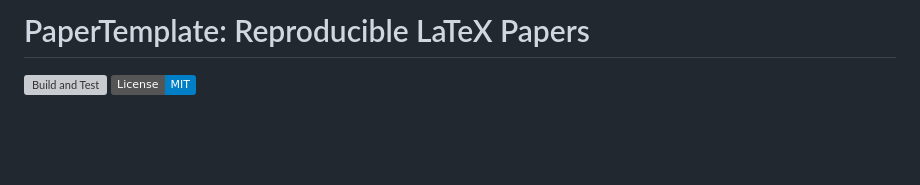
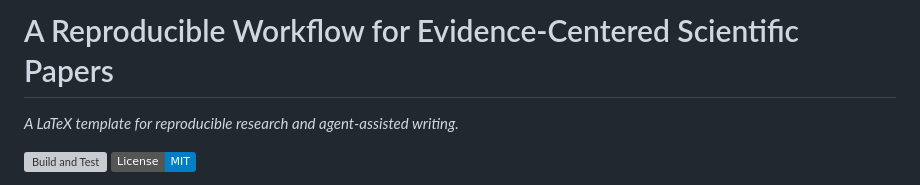
Before and after one commit to SchmiedmayerLab/PaperTemplate, a Markdown page: README.md, the part around the change. Drawn GitHub-style; badges without logos; blank space fills up the shorter version; grey boxes are pictures that could not be loaded.

Commit message:
Align README title with the template citation

```diff
--- a/README.md
+++ b/README.md
@@ -8,7 +8,9 @@ SPDX-License-Identifier: MIT
 
 -->
 
-# PaperTemplate: Reproducible LaTeX Papers
+# A Reproducible Workflow for Evidence-Centered Scientific Papers
+
+*A LaTeX template for reproducible research and agent-assisted writing.*
 
 [![Build and Test](https://github.com/SchmiedmayerLab/PaperTemplate/actions/workflows/validate.yml/badge.svg)](https://github.com/SchmiedmayerLab/PaperTemplate/actions/workflows/validate.yml)
 [![License: MIT](https://img.shields.io/badge/License-MIT-blue.svg)](LICENSE.md)
```
